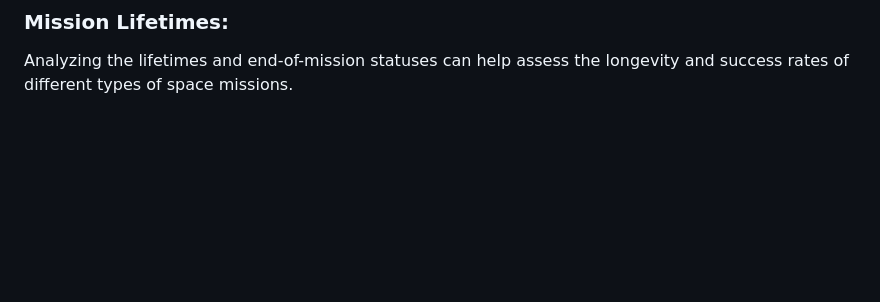
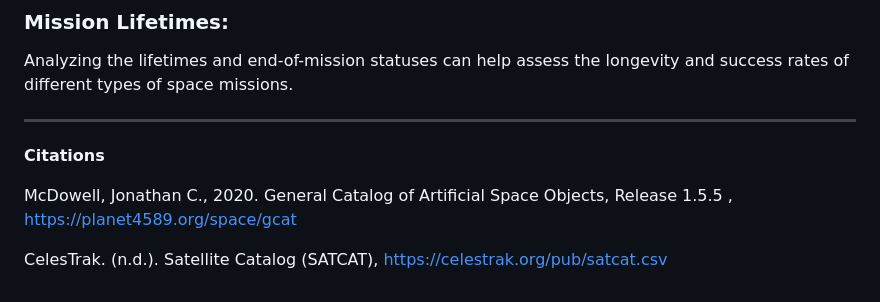
Before and after one commit to donnafarris/aso_eda, a Markdown page: README.md, the part around the change. GitHub-like rendering; blank space fills up the shorter version.

Commit message:
Added citations

```diff
--- a/README.md
+++ b/README.md
@@ -111,3 +111,12 @@ Evaluating the number and characteristics of pieces (debris) can contribute to u
 ### Mission Lifetimes:
 
 Analyzing the lifetimes and end-of-mission statuses can help assess the longevity and success rates of different types of space missions.
+
+---
+
+**Citations**
+
+McDowell, Jonathan C., 2020. General Catalog of Artificial Space Objects,
+Release 1.5.5 , https://planet4589.org/space/gcat
+
+CelesTrak. (n.d.). Satellite Catalog (SATCAT), https://celestrak.org/pub/satcat.csv
```
